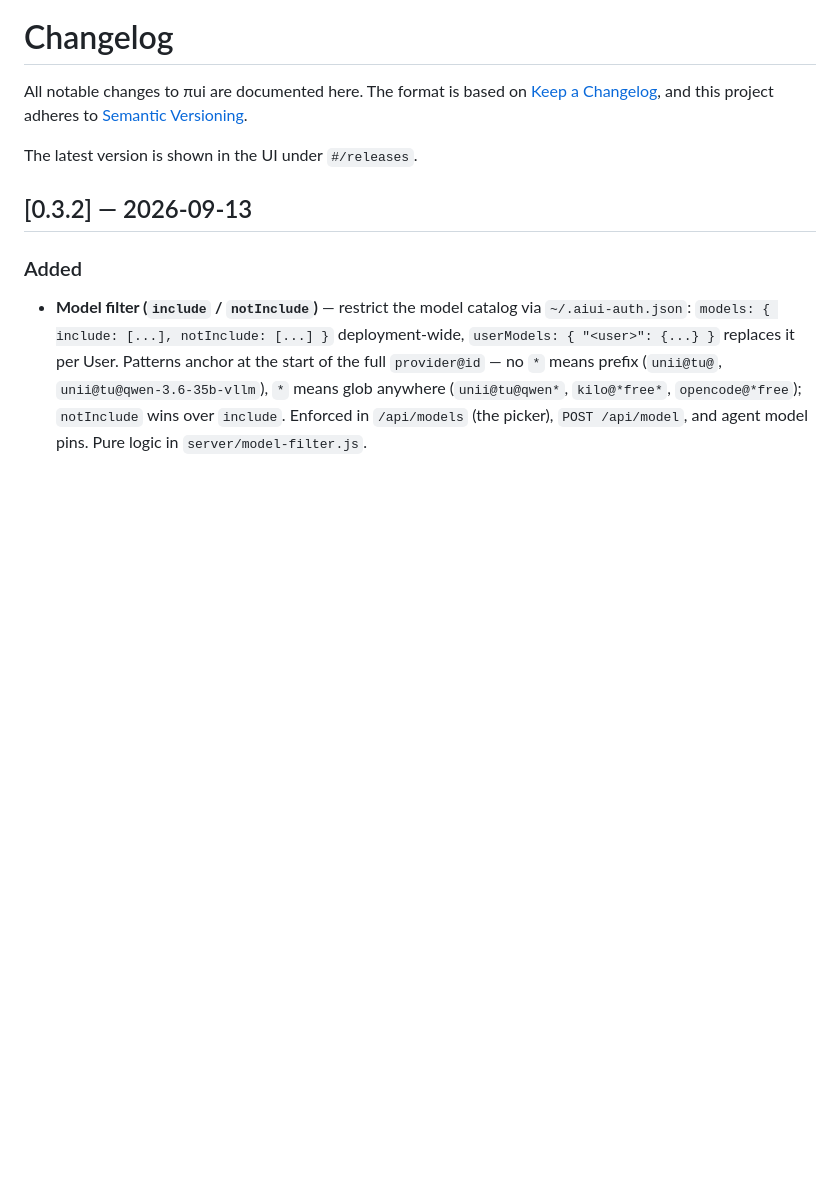
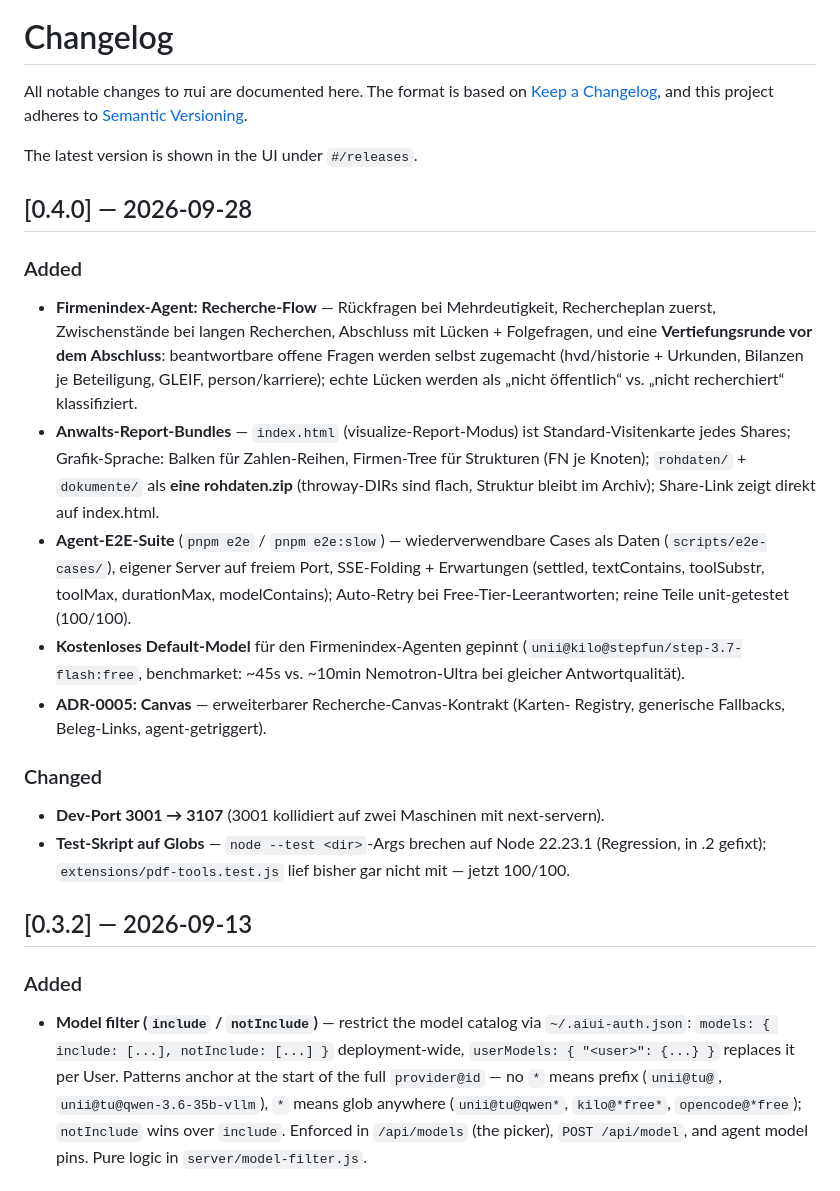
Before and after one commit to devskale/aiui, a Markdown page: CHANGELOG.md, the part around the change. Drawn GitHub-style; blank space fills up the shorter version.

Commit message:
docs: changelog 0.4.0 — research flow, lawyer bundles, e2e suite, model pin, canvas ADR, port+test fixes

```diff
--- a/CHANGELOG.md
+++ b/CHANGELOG.md
@@ -5,6 +5,40 @@ All notable changes to πui are documented here. The format is based on
 adheres to [Semantic Versioning](https://semver.org/spec/v2.0.0.html).
 
 The latest version is shown in the UI under `#/releases`.
+
+## [0.4.0] — 2026-09-28
+
+### Added
+
+- **Firmenindex-Agent: Recherche-Flow** — Rückfragen bei Mehrdeutigkeit,
+  Rechercheplan zuerst, Zwischenstände bei langen Recherchen, Abschluss mit
+  Lücken + Folgefragen, und eine **Vertiefungsrunde vor dem Abschluss**:
+   beantwortbare offene Fragen werden selbst zugemacht (hvd/historie +
+   Urkunden, Bilanzen je Beteiligung, GLEIF, person/karriere); echte Lücken
+   werden als „nicht öffentlich“ vs. „nicht recherchiert“ klassifiziert.
+- **Anwalts-Report-Bundles** — `index.html` (visualize-Report-Modus) ist
+   Standard-Visitenkarte jedes Shares; Grafik-Sprache: Balken für
+   Zahlen-Reihen, Firmen-Tree für Strukturen (FN je Knoten); `rohdaten/` +
+   `dokumente/` als **eine rohdaten.zip** (throway-DIRs sind flach, Struktur
+   bleibt im Archiv); Share-Link zeigt direkt auf index.html.
+- **Agent-E2E-Suite** (`pnpm e2e` / `pnpm e2e:slow`) — wiederverwendbare
+   Cases als Daten (`scripts/e2e-cases/`), eigener Server auf freiem Port,
+   SSE-Folding + Erwartungen (settled, textContains, toolSubstr, toolMax,
+   durationMax, modelContains); Auto-Retry bei Free-Tier-Leerantworten;
+   reine Teile unit-getestet (100/100).
+- **Kostenloses Default-Model** für den Firmenindex-Agenten gepinnt
+   (`unii@kilo@stepfun/step-3.7-flash:free`, benchmarket: ~45s vs. ~10min
+   Nemotron-Ultra bei gleicher Antwortqualität).
+- **ADR-0005: Canvas** — erweiterbarer Recherche-Canvas-Kontrakt (Karten-
+   Registry, generische Fallbacks, Beleg-Links, agent-getriggert).
+
+### Changed
+
+- **Dev-Port 3001 → 3107** (3001 kollidiert auf zwei Maschinen mit
+  next-servern).
+- **Test-Skript auf Globs** — `node --test <dir>`-Args brechen auf Node
+  22.23.1 (Regression, in .2 gefixt); `extensions/pdf-tools.test.js` lief
+  bisher gar nicht mit — jetzt 100/100.
 
 ## [0.3.2] — 2026-09-13
 
```
